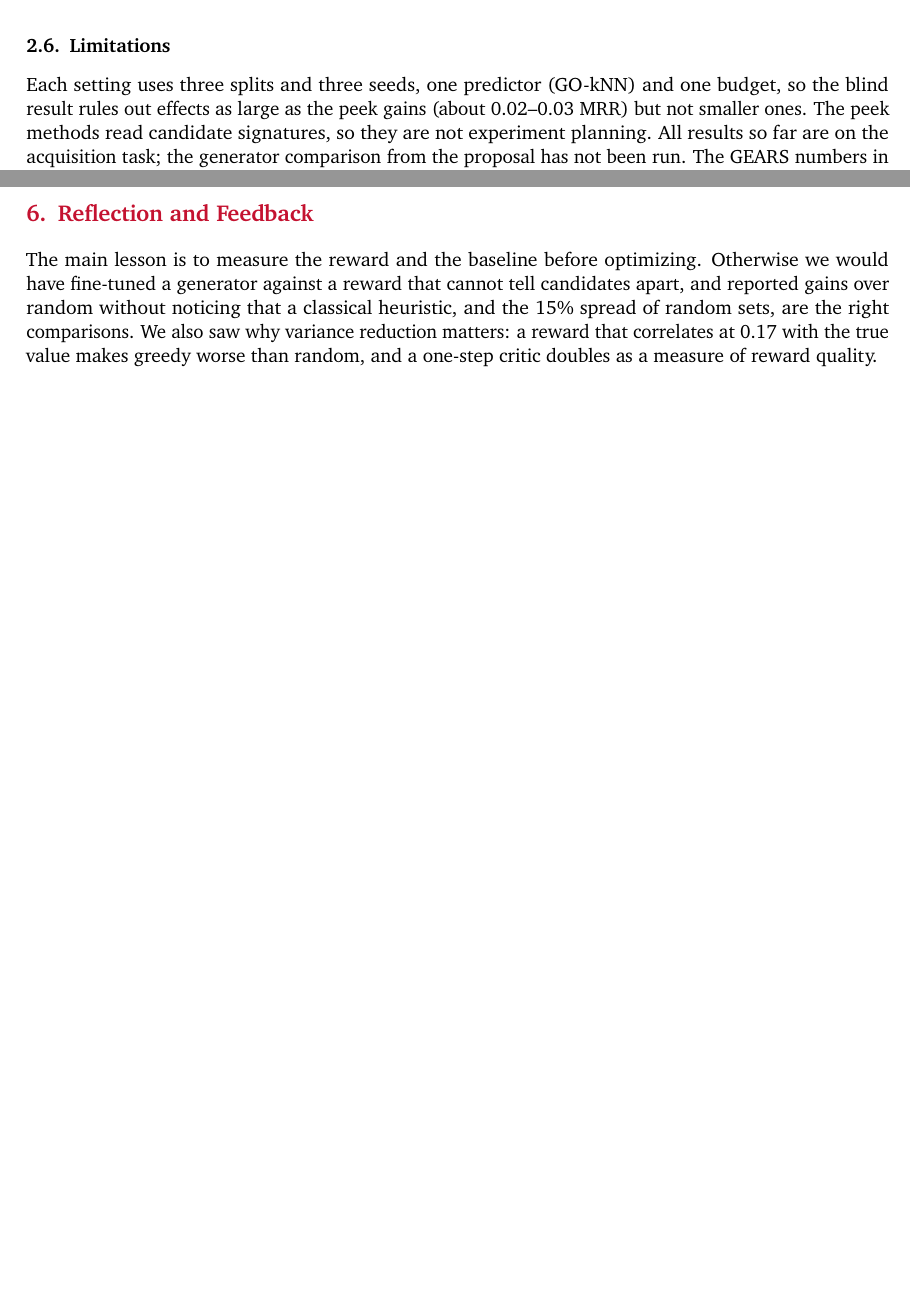
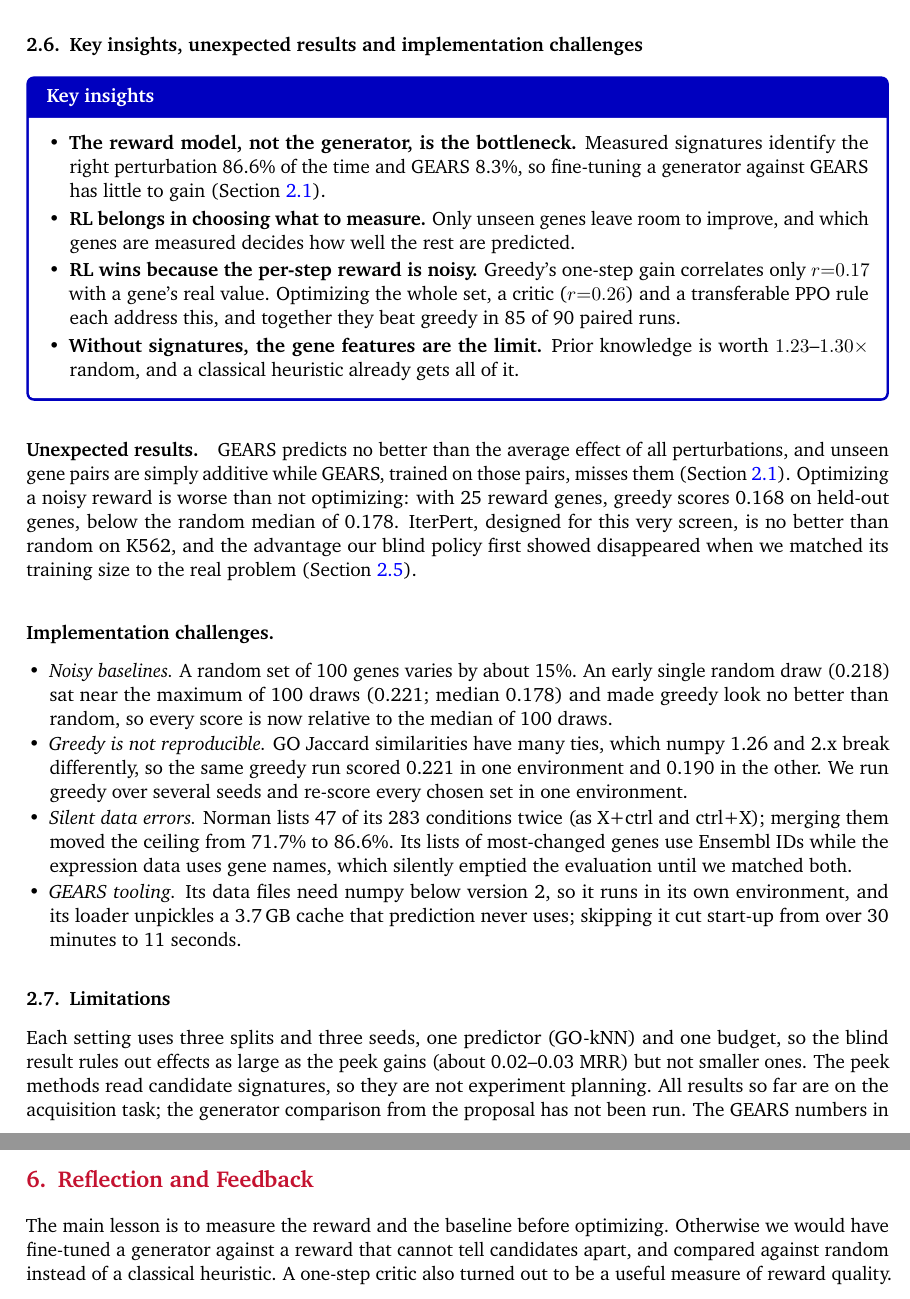
Before and after one commit to Zyxleo123/10-703-mid-point-report, a LaTeX document (main.tex): two parts of pages 5 and 6 of 15 before the commit and two parts of pages 6 and 7 of 16 after it, joined at a grey line, cut at the place of the change, the shorter picture padded with empty space. Compiled offline with pdfLaTeX.

Commit message:
Add key insights box, unexpected results and implementation challenges
New subsection at the end of Section 2: the four key insights in the
template's analysisbox, a short paragraph of unexpected results (pointing
back to the sections that hold the numbers), and the implementation
challenges we actually hit (noisy random baselines, numpy tie-breaking
making greedy non-reproducible, Norman's duplicate conditions and the
Ensembl-ID mismatch, GEARS's numpy pin and 3.7 GB unused cache). The numpy
note moves here from Section 3, and the Reflection's first paragraph is
shortened since the box now carries its points.

Co-Authored-By: Claude Opus 5.5 <noreply@anthropic.com>

```diff
--- a/main.tex
+++ b/main.tex
@@ -418,6 +418,49 @@ GO Jaccard. In short, seeing candidate signatures is worth $1.35$--$1.59\times$,
 alone is worth $1.23$--$1.30\times$, and a classical heuristic already gets the latter. The limit
 is what the gene features say about a gene's effect, not the policy.
 
+\subsection{Key insights, unexpected results and implementation challenges}
+\label{sec:insights}
+
+\begin{analysisbox}[Key insights]
+\begin{itemize}[leftmargin=1.2em,itemsep=2pt,topsep=0pt]
+\item \textbf{The reward model, not the generator, is the bottleneck.} Measured signatures identify
+the right perturbation 86.6\% of the time and GEARS 8.3\%, so fine-tuning a generator against
+GEARS has little to gain (\Cref{sec:oracle}).
+\item \textbf{RL belongs in choosing what to measure.} Only unseen genes leave room to improve, and
+which genes are measured decides how well the rest are predicted.
+\item \textbf{RL wins because the per-step reward is noisy.} Greedy's one-step gain correlates only
+$r{=}0.17$ with a gene's real value. Optimizing the whole set, a critic ($r{=}0.26$) and a
+transferable PPO rule each address this, and together they beat greedy in 85 of 90 paired runs.
+\item \textbf{Without signatures, the gene features are the limit.} Prior knowledge is worth
+$1.23$--$1.30\times$ random, and a classical heuristic already gets all of it.
+\end{itemize}
+\end{analysisbox}
+
+\paragraph{Unexpected results.} GEARS predicts no better than the average effect of all
+perturbations, and unseen gene pairs are simply additive while GEARS, trained on those pairs,
+misses them (\Cref{sec:oracle}). Optimizing a noisy reward is worse than not optimizing: with 25
+reward genes, greedy scores 0.168 on held-out genes, below the random median of 0.178. IterPert,
+designed for this very screen, is no better than random on K562, and the advantage our blind
+policy first showed disappeared when we matched its training size to the real problem
+(\Cref{sec:blind}).
+
+\paragraph{Implementation challenges.}
+\begin{itemize}[leftmargin=1.2em,itemsep=1pt,topsep=1pt]
+\item \textit{Noisy baselines.} A random set of 100 genes varies by about 15\%. An early single
+random draw (0.218) sat near the maximum of 100 draws (0.221; median 0.178) and made greedy look
+no better than random, so every score is now relative to the median of 100 draws.
+\item \textit{Greedy is not reproducible.} GO Jaccard similarities have many ties, which numpy 1.26
+and 2.x break differently, so the same greedy run scored 0.221 in one environment and 0.190 in
+the other. We run greedy over several seeds and re-score every chosen set in one environment.
+\item \textit{Silent data errors.} Norman lists 47 of its 283 conditions twice (as X+ctrl and
+ctrl+X); merging them moved the ceiling from 71.7\% to 86.6\%. Its lists of most-changed genes use
+Ensembl IDs while the expression data uses gene names, which silently emptied the evaluation
+until we matched both.
+\item \textit{GEARS tooling.} Its data files need numpy below version 2, so it runs in its own
+environment, and its loader unpickles a 3.7\,GB cache that prediction never uses; skipping it
+cut start-up from over 30 minutes to 11 seconds.
+\end{itemize}
+
 \subsection{Limitations}
 
 Each setting uses three splits and three seeds, one predictor (GO-kNN) and one budget, so the
@@ -477,11 +518,9 @@ All work in this report was done by Yixi Zhao.
 \section{Reflection and Feedback}
 
 The main lesson is to measure the reward and the baseline before optimizing. Otherwise we would
-have fine-tuned a generator against a reward that cannot tell candidates apart, and reported
-gains over random without noticing that a classical heuristic, and the 15\% spread of random
-sets, are the right comparisons. We also saw why variance reduction matters: a reward that
-correlates at 0.17 with the true value makes greedy worse than random, and a one-step critic
-doubles as a measure of reward quality.
+have fine-tuned a generator against a reward that cannot tell candidates apart, and compared
+against random instead of a classical heuristic. A one-step critic also turned out to be a
+useful measure of reward quality.
 
 We would value feedback on two points: whether a clear negative result with an identified cause
 is an acceptable main contribution, and which gene features describe a gene's effect rather than
```
Also changed, not shown: main.tex (2 more changed lines).
